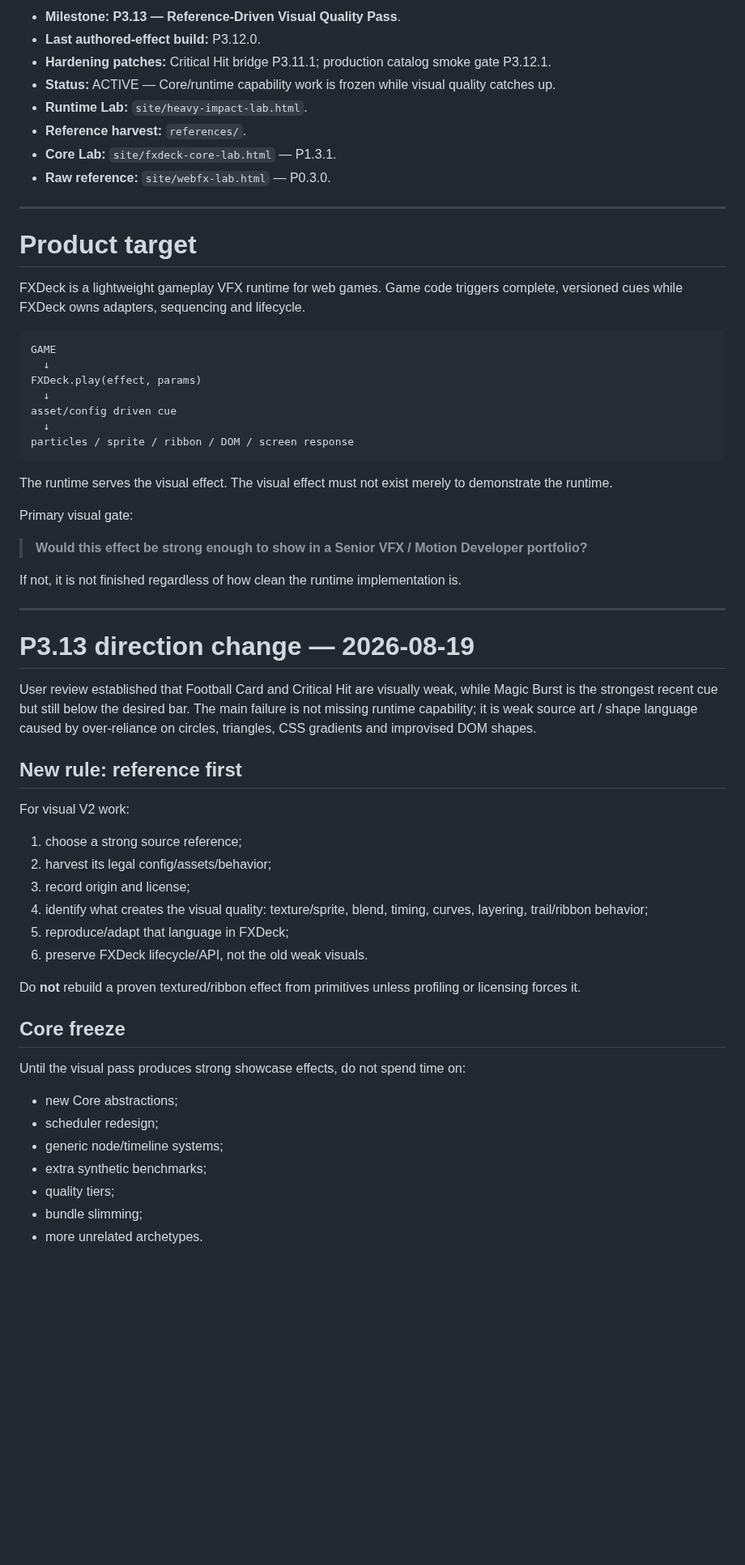
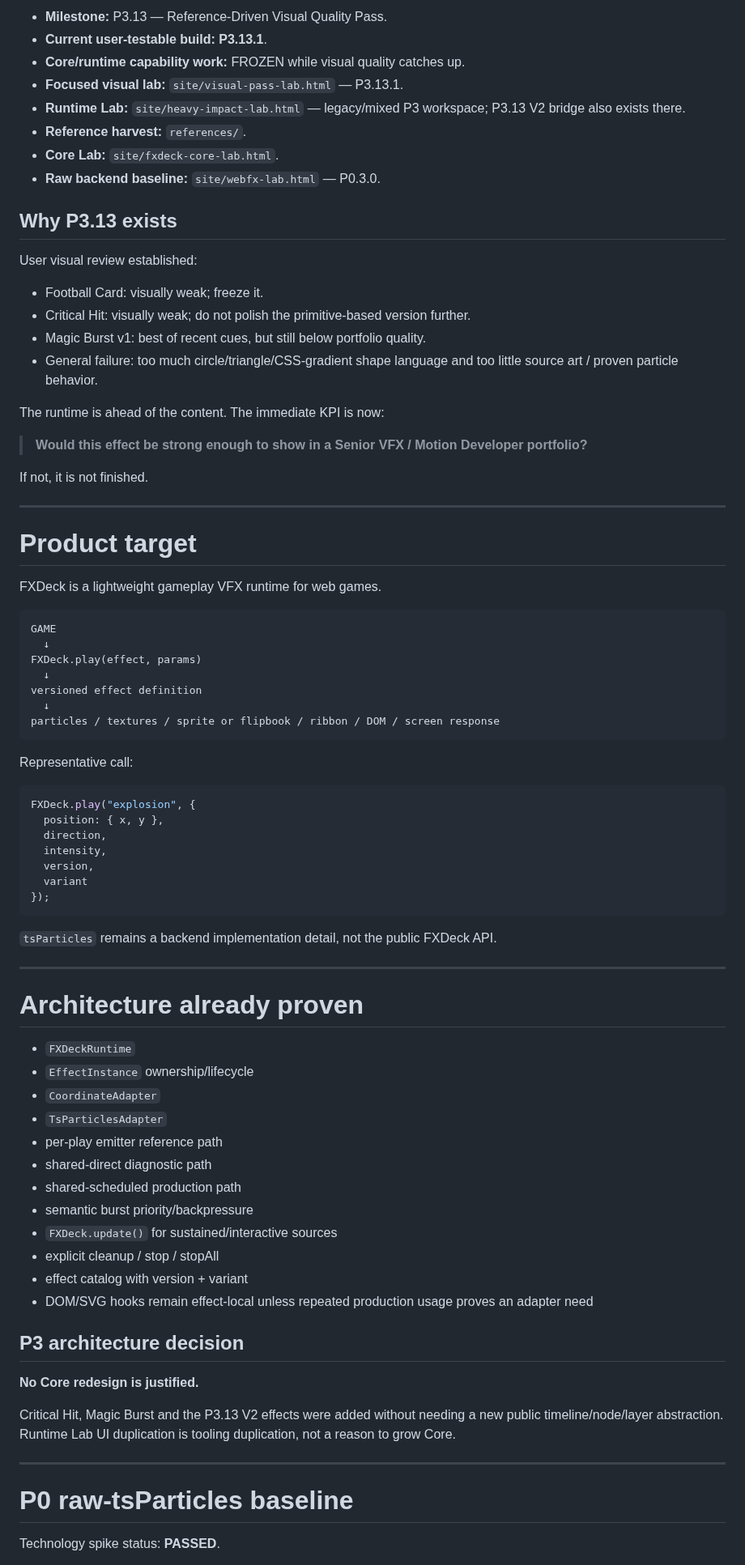
Before and after one commit to bartuom/motiondevelopment, a Markdown page: FXDECK_STATE.md, the part around one of its changes. Shown at 81% size. GitHub-like rendering; blank space fills up the shorter version.

Commit message:
Record P3.13.1 reference-driven V2 visual state

````diff
--- a/FXDECK_STATE.md
+++ b/FXDECK_STATE.md
@@ -13,64 +15,83 @@
 
-- **Milestone:** **P3.13 — Reference-Driven Visual Quality Pass**.
-- **Last authored-effect build:** P3.12.0.
-- **Hardening patches:** Critical Hit bridge P3.11.1; production catalog smoke gate P3.12.1.
-- **Status:** ACTIVE — Core/runtime capability work is frozen while visual quality catches up.
-- **Runtime Lab:** `site/heavy-impact-lab.html`.
+- **Milestone:** P3.13 — Reference-Driven Visual Quality Pass.
+- **Current user-testable build:** **P3.13.1**.
+- **Core/runtime capability work:** FROZEN while visual quality catches up.
+- **Focused visual lab:** `site/visual-pass-lab.html` — P3.13.1.
+- **Runtime Lab:** `site/heavy-impact-lab.html` — legacy/mixed P3 workspace; P3.13 V2 bridge also exists there.
 - **Reference harvest:** `references/`.
-- **Core Lab:** `site/fxdeck-core-lab.html` — P1.3.1.
-- **Raw reference:** `site/webfx-lab.html` — P0.3.0.
+- **Core Lab:** `site/fxdeck-core-lab.html`.
+- **Raw backend baseline:** `site/webfx-lab.html` — P0.3.0.
+
+## Why P3.13 exists
+
+User visual review established:
+- Football Card: visually weak; freeze it.
+- Critical Hit: visually weak; do not polish the primitive-based version further.
+- Magic Burst v1: best of recent cues, but still below portfolio quality.
+- General failure: too much circle/triangle/CSS-gradient shape language and too little source art / proven particle behavior.
+
+The runtime is ahead of the content. The immediate KPI is now:
+
+> **Would this effect be strong enough to show in a Senior VFX / Motion Developer portfolio?**
+
+If not, it is not finished.
 
 ---
 
 # Product target
 
-FXDeck is a lightweight gameplay VFX runtime for web games. Game code triggers complete, versioned cues while FXDeck owns adapters, sequencing and lifecycle.
+FXDeck is a lightweight gameplay VFX runtime for web games.
 
 ```text
 GAME
   ↓
 FXDeck.play(effect, params)
   ↓
-asset/config driven cue
+versioned effect definition
   ↓
-particles / sprite / ribbon / DOM / screen response
+particles / textures / sprite or flipbook / ribbon / DOM / screen response
 ```
 
-The runtime serves the visual effect. The visual effect must not exist merely to demonstrate the runtime.
+Representative call:
 
-Primary visual gate:
+```js
+FXDeck.play("explosion", {
+  position: { x, y },
+  direction,
+  intensity,
+  version,
+  variant
+});
+```
 
-> **Would this effect be strong enough to show in a Senior VFX / Motion Developer portfolio?**
-
-If not, it is not finished regardless of how clean the runtime implementation is.
+`tsParticles` remains a backend implementation detail, not the public FXDeck API.
 
 ---
 
-# P3.13 direction change — 2026-08-19
+# Architecture already proven
 
-User review established that Football Card and Critical Hit are visually weak, while Magic Burst is the strongest recent cue but still below the desired bar. The main failure is not missing runtime capability; it is weak source art / shape language caused by over-reliance on circles, triangles, CSS gradients and improvised DOM shapes.
+- `FXDeckRuntime`
+- `EffectInstance` ownership/lifecycle
+- `CoordinateAdapter`
+- `TsParticlesAdapter`
+- per-play emitter reference path
+- shared-direct diagnostic path
+- shared-scheduled production path
+- semantic burst priority/backpressure
+- `FXDeck.update()` for sustained/interactive sources
+- explicit cleanup / stop / stopAll
+- effect catalog with version + variant
+- DOM/SVG hooks remain effect-local unless repeated production usage proves an adapter need
 
-## New rule: reference first
+## P3 architecture decision
 
-For visual V2 work:
+**No Core redesign is justified.**
 
-1. choose a strong source reference;
-2. harvest its legal config/assets/behavior;
-3. record origin and license;
-4. identify what creates the visual quality: texture/sprite, blend, timing, curves, layering, trail/ribbon behavior;
-5. reproduce/adapt that language in FXDeck;
-6. preserve FXDeck lifecycle/API, not the old weak visuals.
+Critical Hit, Magic Burst and the P3.13 V2 effects were added without needing a new public timeline/node/layer abstraction. Runtime Lab UI duplication is tooling duplication, not a reason to grow Core.
 
-Do **not** rebuild a proven textured/ribbon effect from primitives unless profiling or licensing forces it.
+---
 
-## Core freeze
+# P0 raw-tsParticles baseline
 
-Until the visual pass produces strong showcase effects, do not spend time on:
-- new Core abstractions;
-- scheduler redesign;
-- generic node/timeline systems;
-- extra synthetic benchmarks;
-- quality tiers;
-- bundle slimming;
-- more unrelated archetypes.
+Technology spike status: **PASSED**.
 
````
Also changed, not shown: other parts of FXDECK_STATE.md (+234 -162 lines).
